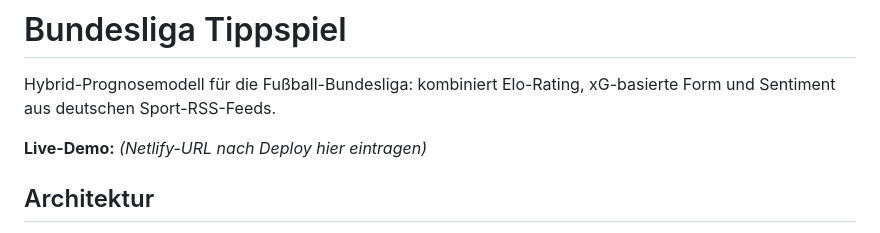
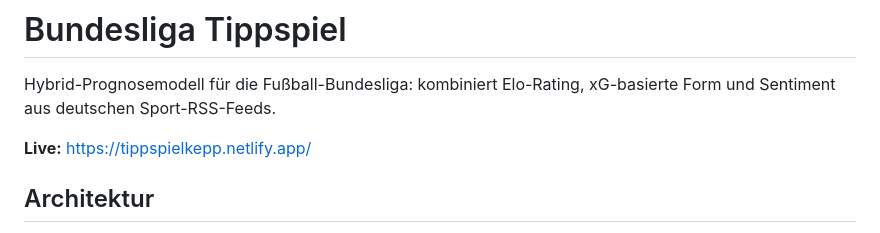
Before and after one commit to pittche/bundesliga-tippspiel, a Markdown page: README.md, the part around the change. GitHub-like rendering.

Commit message:
docs: Live-URL in README

```diff
--- a/README.md
+++ b/README.md
@@ -2,7 +2,7 @@
 
 Hybrid-Prognosemodell für die Fußball-Bundesliga: kombiniert Elo-Rating, xG-basierte Form und Sentiment aus deutschen Sport-RSS-Feeds.
 
-**Live-Demo:** *(Netlify-URL nach Deploy hier eintragen)*
+**Live:** https://tippspielkepp.netlify.app/
 
 ## Architektur
 
```
